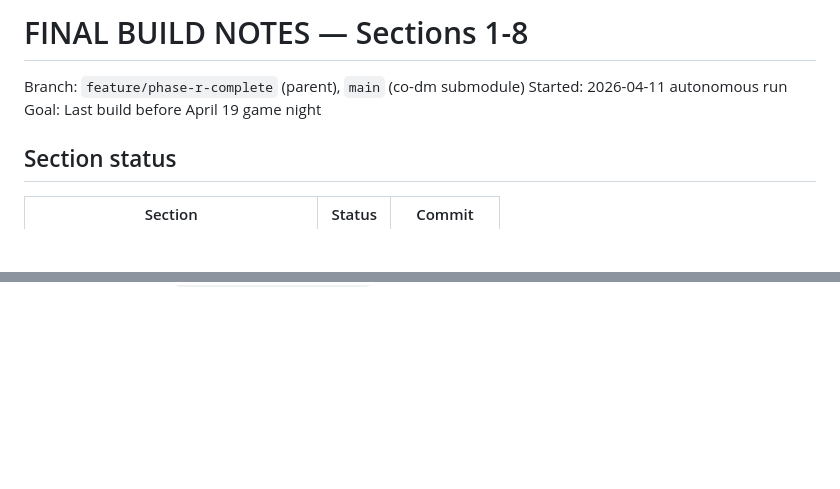
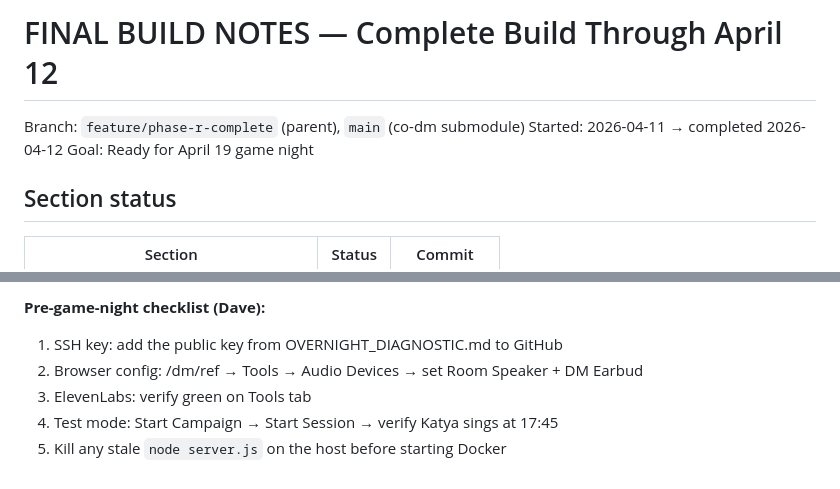
Before and after one commit to Damo2142/DarkPilgramage, a Markdown page: FINAL_BUILD_NOTES.md, 2 parts joined by grey strips. Drawn GitHub-style; blank space fills up the shorter version.

Commit message:
docs: FINAL_BUILD_NOTES — complete build through April 12, GO for April 19

```diff
--- a/FINAL_BUILD_NOTES.md
+++ b/FINAL_BUILD_NOTES.md
@@ -1,8 +1,8 @@
-# FINAL BUILD NOTES — Sections 1-8
+# FINAL BUILD NOTES — Complete Build Through April 12
 
 Branch: `feature/phase-r-complete` (parent), `main` (co-dm submodule)
-Started: 2026-04-11 autonomous run
-Goal: Last build before April 19 game night
+Started: 2026-04-11 → completed 2026-04-12
+Goal: Ready for April 19 game night
 
 ## Section status
 
@@ -555,0 +632,6 @@ five seconds.
+**Pre-game-night checklist (Dave):**
+1. SSH key: add the public key from OVERNIGHT_DIAGNOSTIC.md to GitHub
+2. Browser config: /dm/ref → Tools → Audio Devices → set Room Speaker + DM Earbud
+3. ElevenLabs: verify green on Tools tab
+4. Test mode: Start Campaign → Start Session → verify Katya sings at 17:45
+5. Kill any stale `node server.js` on the host before starting Docker
```
Also changed, not shown: other parts of FINAL_BUILD_NOTES.md (+76 -0 lines).
